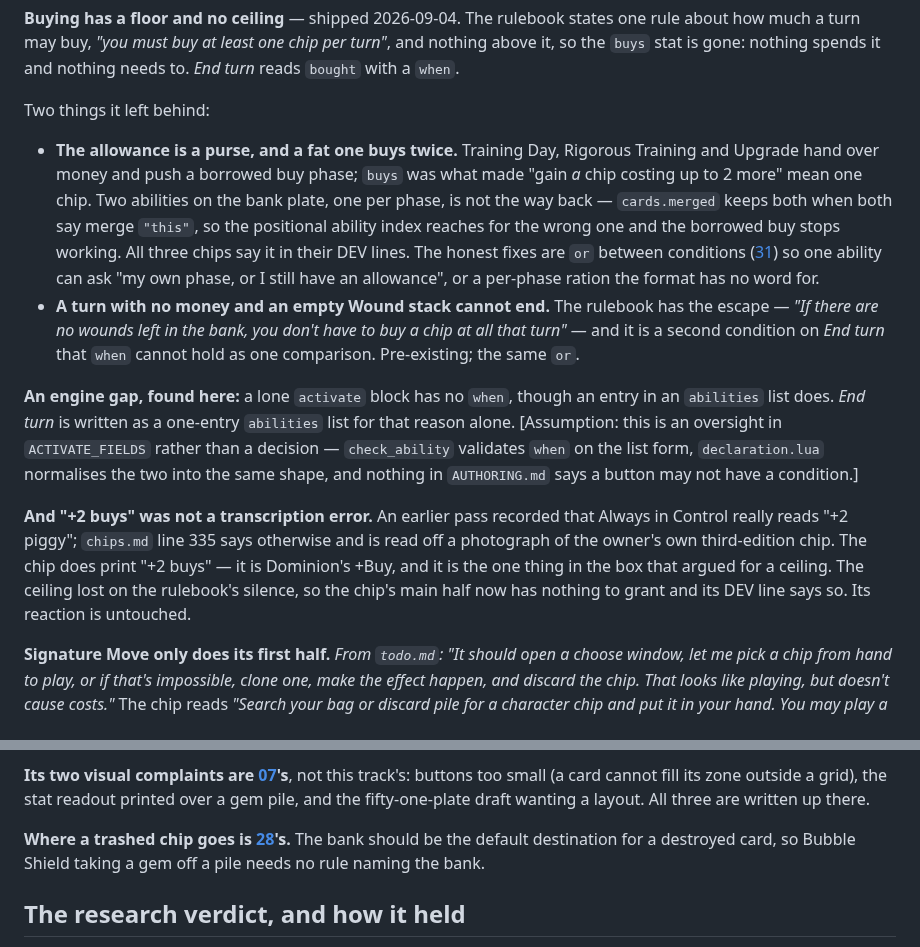
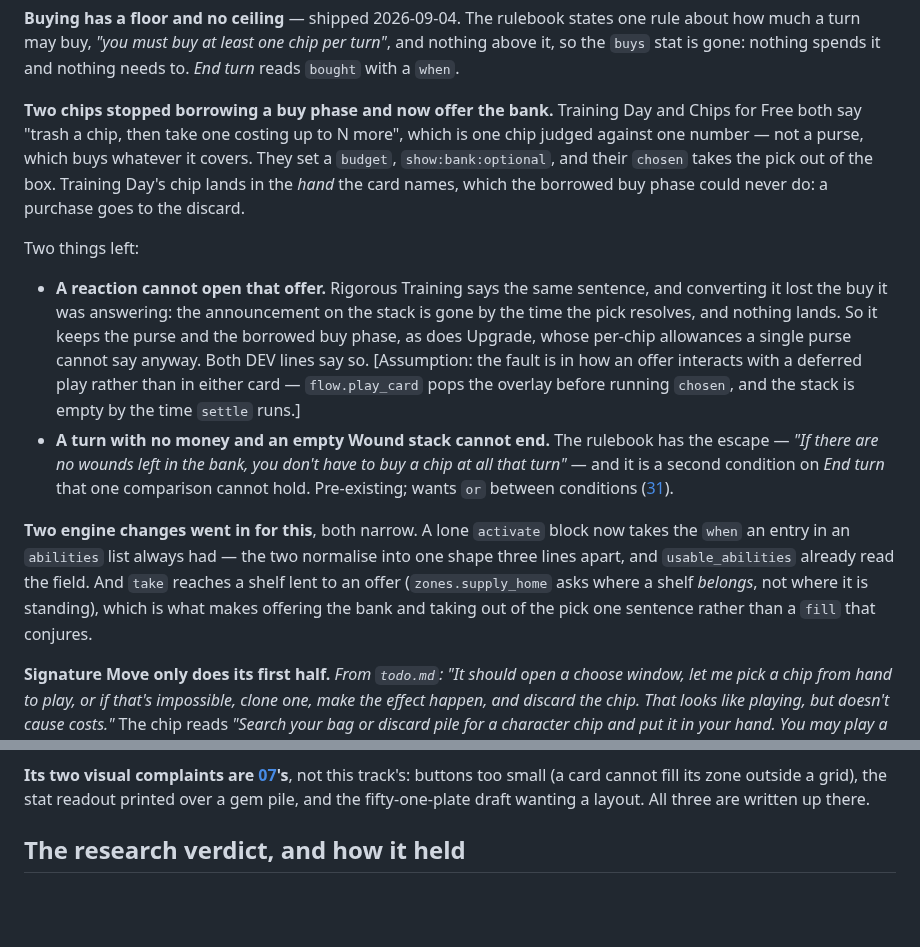
Before and after one commit to Kdansky/ravel, a Markdown page: ideas/20-puzzle-strike.md, 2 parts joined by grey strips. Rendered like a GitHub page; blank space fills up the shorter version.

Commit message:
The plan, after two chips stopped borrowing a phase
Row 5's remaining two faults are unchanged. What moved is the reason `or`
between conditions is ranked sixth: the ration it needs a customer for is
now only the purse Rigorous Training and Upgrade still hand over, and a
reaction cannot trade that for an offer.

```diff
--- a/ideas/20-puzzle-strike.md
+++ b/ideas/20-puzzle-strike.md
@@ -32,36 +32,35 @@ one rule about how much a turn may buy, *"you must buy at least one chip per
 turn"*, and nothing above it, so the `buys` stat is gone: nothing spends it and
 nothing needs to. *End turn* reads `bought` with a `when`.
 
-Two things it left behind:
+**Two chips stopped borrowing a buy phase and now offer the bank.** Training Day
+and Chips for Free both say "trash a chip, then take one costing up to N more",
+which is one chip judged against one number — not a purse, which buys whatever
+it covers. They set a `budget`, `show:bank:optional`, and their `chosen` takes
+the pick out of the box. Training Day's chip lands in the *hand* the card names,
+which the borrowed buy phase could never do: a purchase goes to the discard.
 
-- **The allowance is a purse, and a fat one buys twice.** Training Day, Rigorous
-  Training and Upgrade hand over money and push a borrowed buy phase; `buys` was
-  what made "gain *a* chip costing up to 2 more" mean one chip. Two abilities on
-  the bank plate, one per phase, is not the way back — `cards.merged` keeps both
-  when both say merge `"this"`, so the positional ability index reaches for the
-  wrong one and the borrowed buy stops working. All three chips say it in their
-  DEV lines. The honest fixes are `or` between conditions
-  ([31](31-either-of-two.md)) so one ability can ask "my own phase, or I still
-  have an allowance", or a per-phase ration the format has no word for.
+Two things left:
+
+- **A reaction cannot open that offer.** Rigorous Training says the same
+  sentence, and converting it lost the buy it was answering: the announcement on
+  the stack is gone by the time the pick resolves, and nothing lands. So it keeps
+  the purse and the borrowed buy phase, as does Upgrade, whose per-chip
+  allowances a single purse cannot say anyway. Both DEV lines say so. [Assumption:
+  the fault is in how an offer interacts with a deferred play rather than in
+  either card — `flow.play_card` pops the overlay before running `chosen`, and
+  the stack is empty by the time `settle` runs.]
 - **A turn with no money and an empty Wound stack cannot end.** The rulebook has
   the escape — *"If there are no wounds left in the bank, you don't have to buy a
-  chip at all that turn"* — and it is a second condition on *End turn* that
-  `when` cannot hold as one comparison. Pre-existing; the same `or`.
+  chip at all that turn"* — and it is a second condition on *End turn* that one
+  comparison cannot hold. Pre-existing; wants `or` between conditions
+  ([31](31-either-of-two.md)).
 
-**An engine gap, found here:** a lone `activate` block has no `when`, though an
-entry in an `abilities` list does. *End turn* is written as a one-entry
-`abilities` list for that reason alone. [Assumption: this is an oversight in
-`ACTIVATE_FIELDS` rather than a decision — `check_ability` validates `when` on
-the list form, `declaration.lua` normalises the two into the same shape, and
-nothing in `AUTHORING.md` says a button may not have a condition.]
-
-**And "+2 buys" was not a transcription error.** An earlier pass recorded that
-Always in Control really reads "+2 piggy"; `chips.md` line 335 says otherwise and
-is read off a photograph of the owner's own third-edition chip. The chip does
-print "+2 buys" — it is Dominion's +Buy, and it is the one thing in the box that
-argued for a ceiling. The ceiling lost on the rulebook's silence, so the chip's
-main half now has nothing to grant and its DEV line says so. Its reaction is
-untouched.
+**Two engine changes went in for this**, both narrow. A lone `activate` block now
+takes the `when` an entry in an `abilities` list always had — the two normalise
+into one shape three lines apart, and `usable_abilities` already read the field.
+And `take` reaches a shelf lent to an offer (`zones.supply_home` asks where a
+shelf *belongs*, not where it is standing), which is what makes offering the bank
+and taking out of the pick one sentence rather than a `fill` that conjures.
 
 **Signature Move only does its first half.** *From `todo.md`: "It should open a
 choose window, let me pick a chip from hand to play, or if that's impossible,
@@ -98,10 +97,6 @@ calls the zone something else, which is the one place a reader has to translate.
 buttons too small (a card cannot fill its zone outside a grid), the stat readout
 printed over a gem pile, and the fifty-one-plate draft wanting a layout. All
 three are written up there.
-
-**Where a trashed chip goes is [28](28-a-zone-by-its-parts.md)'s.** The bank
-should be the default destination for a destroyed card, so Bubble Shield taking a
-gem off a pile needs no rule naming the bank.
 
 ## The research verdict, and how it held
 
```
Also changed, not shown: ARCHITECTURE.md (+6 -1 lines), ideas/README.md (+3 -3 lines).
